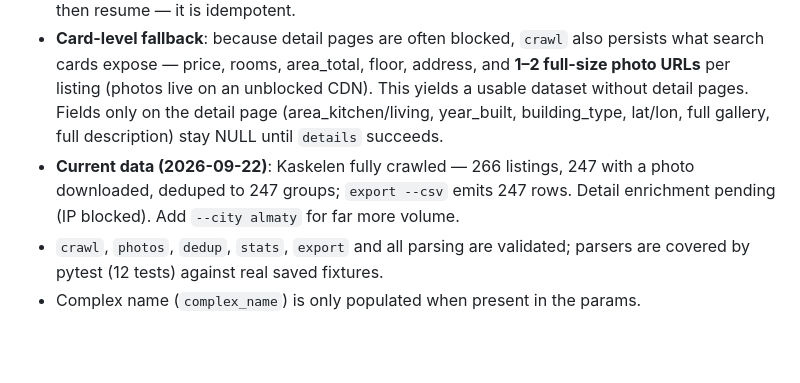
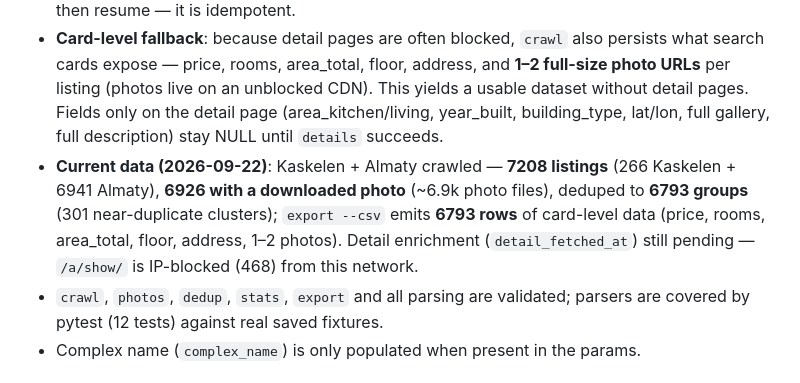
Before and after one commit to Damenzzzz/Krisha_baga_predictor, a Markdown page: AGENTS.md, the part around the change. Drawn GitHub-style; blank space fills up the shorter version.

Commit message:
docs: update dataset status — Almaty crawled (7208 listings, 6793 deduped)
Co-Authored-By: Claude Opus 4.8 (1M context) <noreply@anthropic.com>

```diff
--- a/AGENTS.md
+++ b/AGENTS.md
@@ -134,9 +134,12 @@ Typical flow: `crawl` → `details` → `photos` → `dedup` → (`embed`) → `
   This yields a usable dataset without detail pages. Fields only on the detail
   page (area_kitchen/living, year_built, building_type, lat/lon, full gallery,
   full description) stay NULL until `details` succeeds.
-- **Current data (2026-09-22)**: Kaskelen fully crawled — 266 listings, 247 with
-  a photo downloaded, deduped to 247 groups; `export --csv` emits 247 rows. Detail
-  enrichment pending (IP blocked). Add `--city almaty` for far more volume.
+- **Current data (2026-09-22)**: Kaskelen + Almaty crawled — **7208 listings**
+  (266 Kaskelen + 6941 Almaty), **6926 with a downloaded photo** (~6.9k photo
+  files), deduped to **6793 groups** (301 near-duplicate clusters); `export --csv`
+  emits **6793 rows** of card-level data (price, rooms, area_total, floor, address,
+  1–2 photos). Detail enrichment (`detail_fetched_at`) still pending — `/a/show/`
+  is IP-blocked (468) from this network.
 - `crawl`, `photos`, `dedup`, `stats`, `export` and all parsing are validated;
   parsers are covered by pytest (12 tests) against real saved fixtures.
 - Complex name (`complex_name`) is only populated when present in the params.
```
